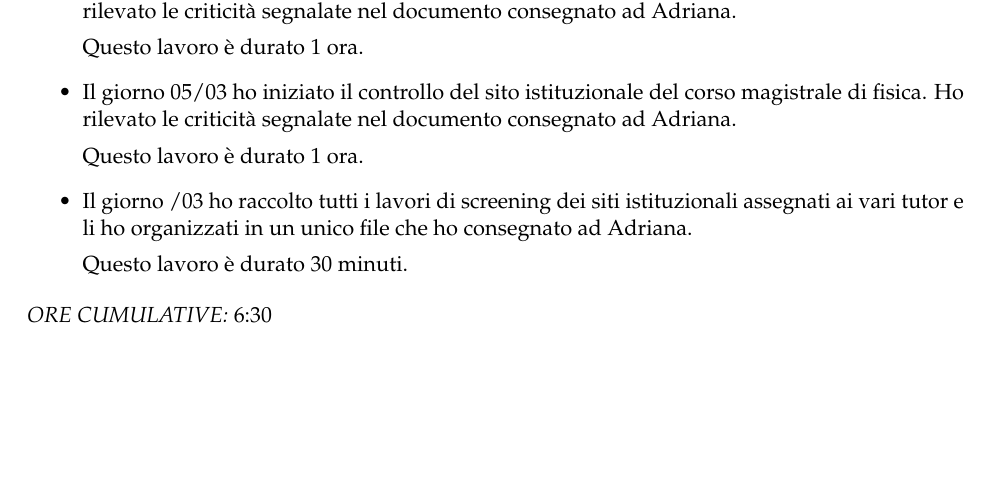
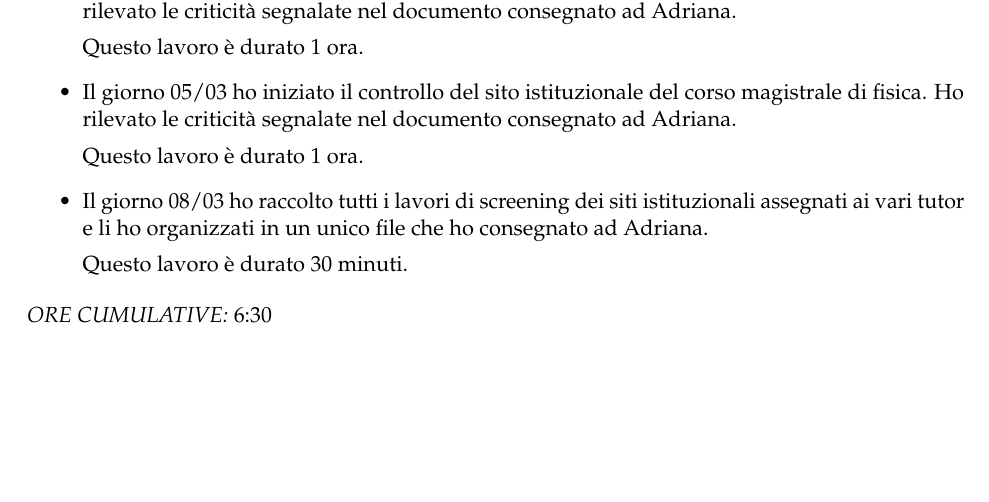
Before and after one commit to ma-buracchi/TutorReport, a LaTeX document (faq.tex): part of page 2 of 2, cut so that both start at the same text. Compiled offline with pdfLaTeX.

Commit message:
Aggiornate date siti

```diff
--- a/faq.tex
+++ b/faq.tex
@@ -106,7 +106,7 @@
 		\item Il giorno 05/03 ho iniziato il controllo del sito istituzionale del corso magistrale di fisica. Ho rilevato le criticità segnalate nel documento consegnato ad Adriana.
 
 		Questo lavoro è durato 1 ora.
-		\item Il giorno /03 ho raccolto tutti i lavori di screening dei siti istituzionali assegnati ai vari tutor e li ho organizzati in un unico file che ho consegnato ad Adriana.
+		\item Il giorno 08/03 ho raccolto tutti i lavori di screening dei siti istituzionali assegnati ai vari tutor e li ho organizzati in un unico file che ho consegnato ad Adriana.
 
 		Questo lavoro è durato 30 minuti.
 	\end{itemize}
```
Also changed, not shown: faq.pdf.
